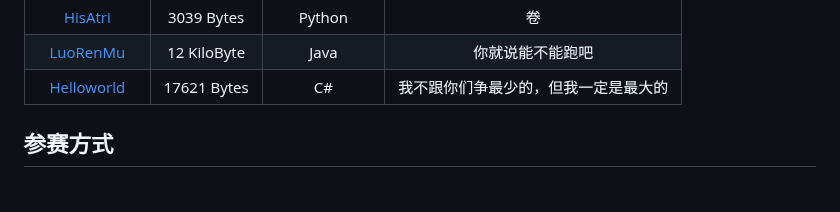
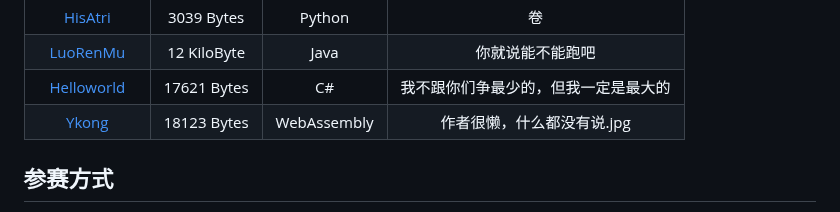
Before and after one commit to InvoluteHell/NineNineTable, a Markdown page: README.md, the part around the change. Rendered like a GitHub page.

Commit message:
add WASM

```diff
--- a/README.md
+++ b/README.md
@@ -78,6 +78,7 @@
 | [HisAtri](HisAtri)                                         |  3039 Bytes |Python           | 卷 |
 | [LuoRenMu](Luorenmu)                                         |  12 KiloByte | Java           | 你就说能不能跑吧 |
 | [Helloworld](Helloworld)                                     | 17621 Bytes | C#               | 我不跟你们争最少的，但我一定是最大的 |
+| [Ykong](Ykong)                                                |  18123 Bytes  | WebAssembly          | 作者很懒，什么都没有说.jpg |
 
 ## 参赛方式
 
```
